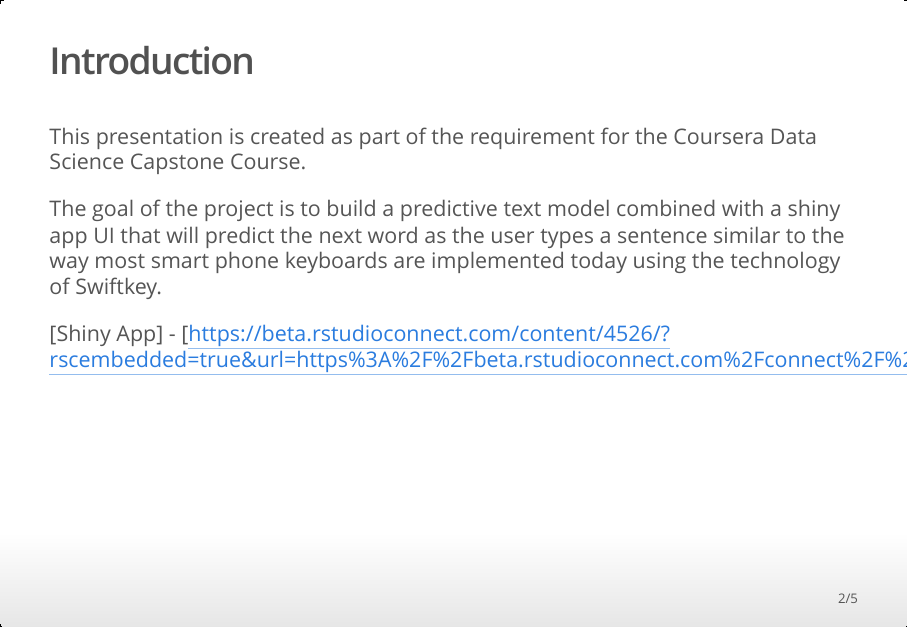
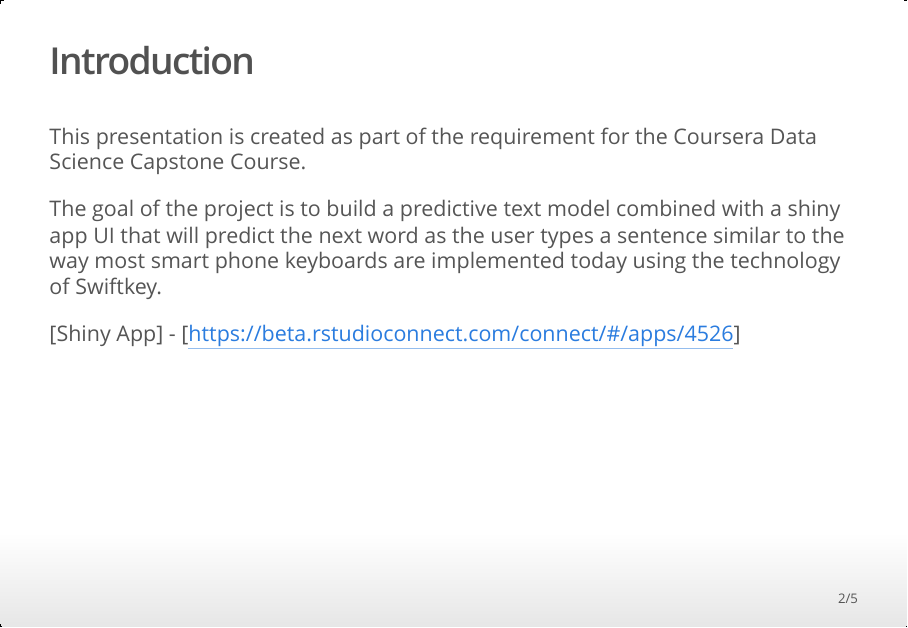
Before and after one commit to samado11/CAPSTONE-presentation, an R Markdown document (about.Rmd): page 2 of 5. The pictures show the output file about.html that the author committed with the source, opened offline.

Commit message:
Add files via upload

```diff
--- a/about.Rmd
+++ b/about.Rmd
@@ -13,7 +13,7 @@ This presentation is created as part of the requirement for the Coursera Data Sc
 
 The goal of the project is to build a predictive text model combined with a shiny app UI that will predict the next word as the user types a sentence similar to the way most smart phone keyboards are implemented today using the technology of Swiftkey.
 
-[Shiny App] - [https://beta.rstudioconnect.com/content/4526/?rscembedded=true&url=https%3A%2F%2Fbeta.rstudioconnect.com%2Fconnect%2F%23%2Fapps%2F4526]
+[Shiny App] - [https://beta.rstudioconnect.com/connect/#/apps/4526]
 
 
 ## Getting & Cleaning the Data
```
Also changed, not shown: about.html.
